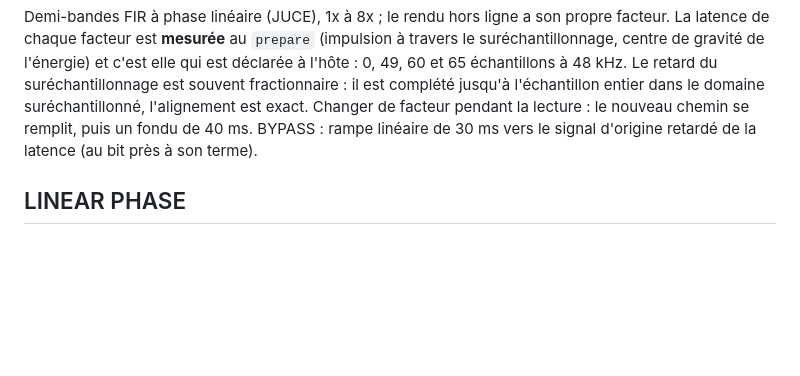
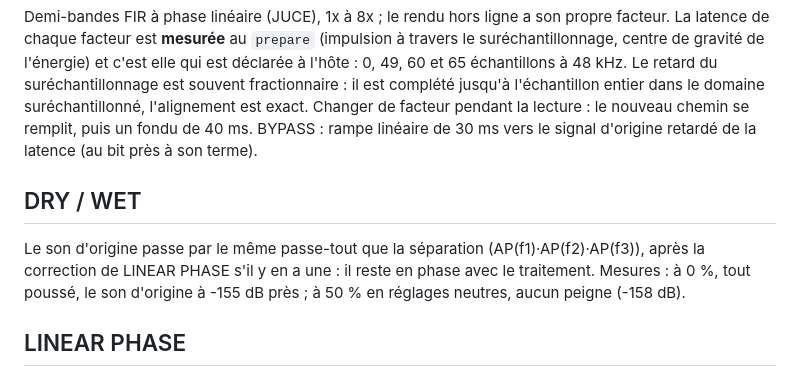
Before and after one commit to OniriqueCENTRAL/OniriqueVision, a Markdown page: Documentation/DSP.md, the part around the change. Rendered like a GitHub page; blank space fills up the shorter version.

```diff
--- a/Documentation/DSP.md
+++ b/Documentation/DSP.md
@@ -102,6 +102,12 @@ fractionnaire : il est complété jusqu'à l'échantillon entier dans le domaine
 le nouveau chemin se remplit, puis un fondu de 40 ms. BYPASS : rampe linéaire de 30 ms vers le signal d'origine retardé
 de la latence (au bit près à son terme).
 
+## DRY / WET
+
+Le son d'origine passe par le même passe-tout que la séparation (AP(f1)·AP(f2)·AP(f3)), après la correction de LINEAR
+PHASE s'il y en a une : il reste en phase avec le traitement. Mesures : à 0 %, tout poussé, le son d'origine à -155 dB
+près ; à 50 % en réglages neutres, aucun peigne (-158 dB).
+
 ## LINEAR PHASE
 
 Une bande Linkwitz-Riley d'ordre 4 a exactement la phase du passe-tout de sa séparation (LP4 = AP · |LP4|,
```
Also changed, not shown: README.md (+1 -1 lines), docs/interface.png, 5 other files.
